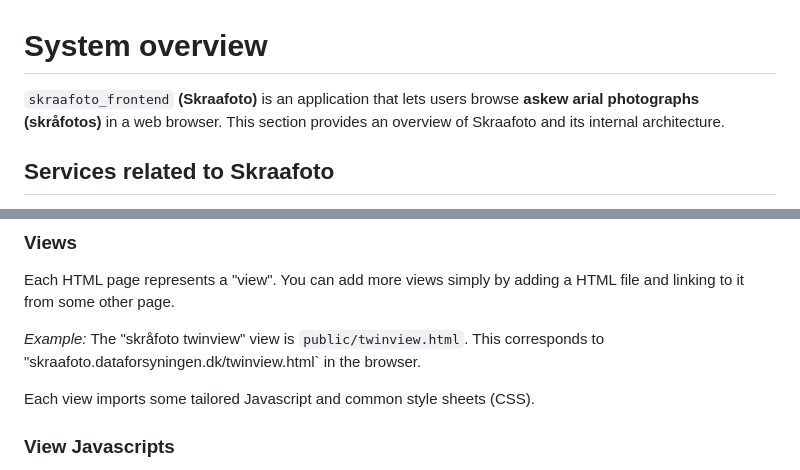
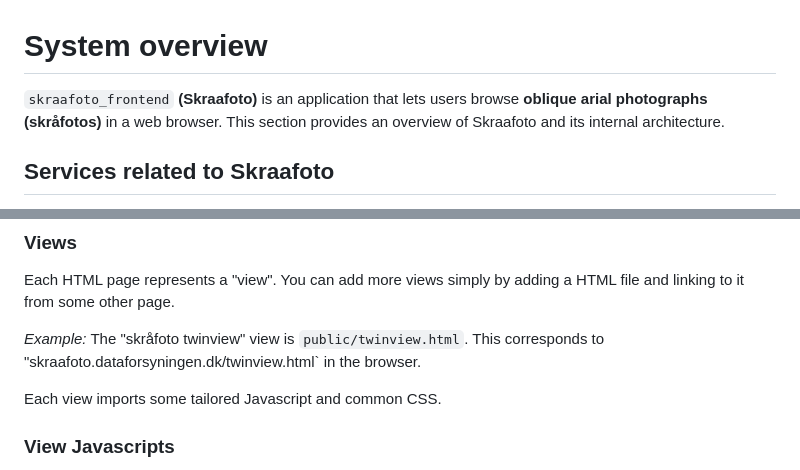
Before and after one commit to SDFIdk/skraafoto_frontend, a Markdown page: docs/tutorials/overview.md, 2 parts joined by grey strips. GitHub-like rendering.

Commit message:
small adjustments

```diff
--- a/docs/tutorials/overview.md
+++ b/docs/tutorials/overview.md
@@ -1,6 +1,6 @@
 # System overview
 
-`skraafoto_frontend` **(Skraafoto)** is an application that lets users browse **askew arial photographs (skråfotos)** in a web browser.
+`skraafoto_frontend` **(Skraafoto)** is an application that lets users browse **oblique arial photographs (skråfotos)** in a web browser.
 This section provides an overview of Skraafoto and its internal architecture.
 
 ## Services related to Skraafoto
@@ -54,7 +54,7 @@ You can add more views simply by adding a HTML file and linking to it from some
 <em>Example:</em> The "skråfoto twinview" view is `public/twinview.html`.
 This corresponds to "skraafoto.dataforsyningen.dk/twinview.html` in the browser.
 
-Each view imports some tailored Javascript and common style sheets (CSS).
+Each view imports some tailored Javascript and common CSS.
 
 ### View Javascripts
 
```
